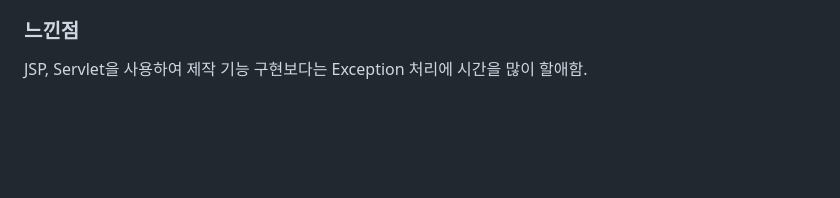
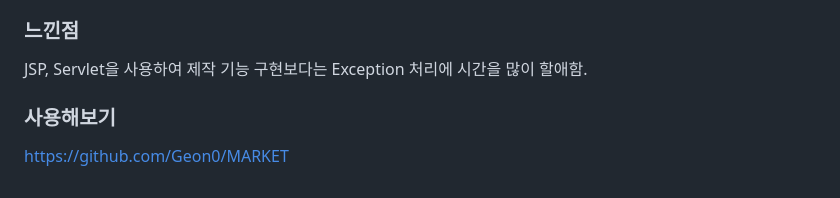
Before and after one commit to Geon0/portfolio, a Markdown page: portfolio.md, the part around the change. Rendered like a GitHub page; blank space fills up the shorter version.

```diff
--- a/portfolio.md
+++ b/portfolio.md
@@ -177,3 +177,7 @@ https://metaversero.io
 
 JSP, Servlet을 사용하여 제작
 기능 구현보다는 Exception 처리에 시간을 많이 할애함.
+
+### 사용해보기
+
+https://github.com/Geon0/MARKET
```
